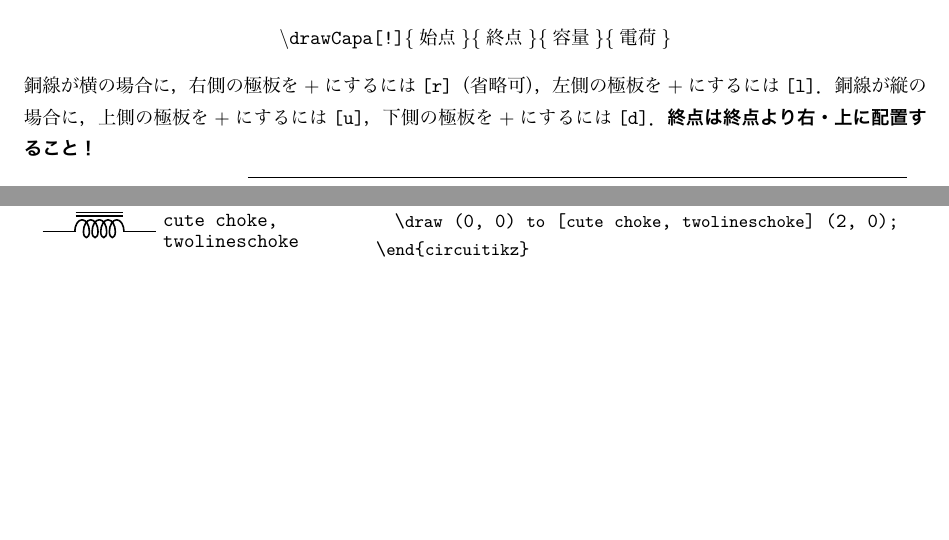
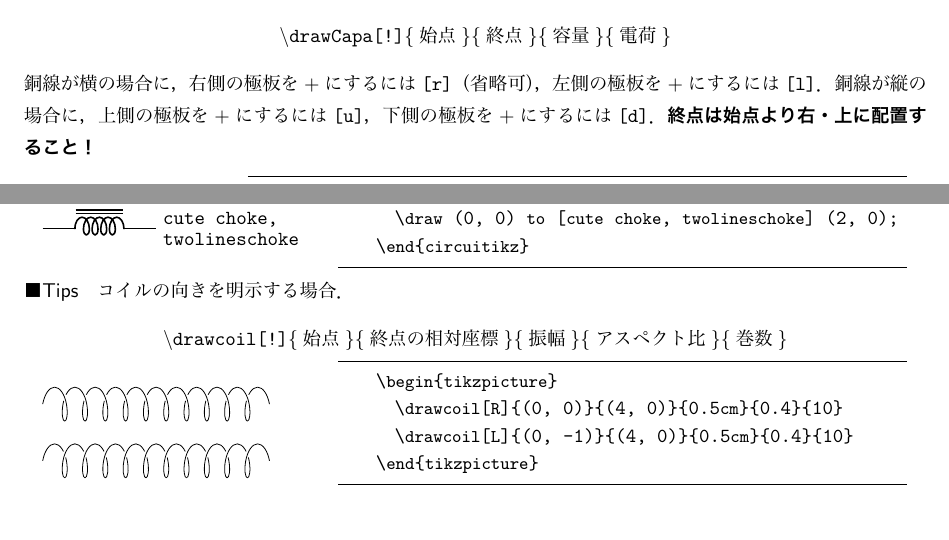
Before and after one commit to tetsu-osaka-physics/samples, a LaTeX document (circuitikz/intro2ctikz.tex): two parts of pages 6 and 7 of 16, joined at a grey line, cut so that both start at the same text, the shorter picture padded with empty space. The pictures show the PDF file circuitikz/intro2ctikz.pdf that the author committed with the source.

Commit message:
drawcoil

```diff
--- a/circuitikz/intro2ctikz.tex
+++ b/circuitikz/intro2ctikz.tex
@@ -784,19 +784,19 @@ lineskip=-0.5ex
 \end{center}
 銅線が横の場合に，右側の極板を$+$にするには\texttt{[r]}（省略可），左側の極板を$+$にするには\texttt{[l]}．
 銅線が縦の場合に，上側の極板を$+$にするには\texttt{[u]}，下側の極板を$+$にするには\texttt{[d]}．
-\textbf{終点は終点より右・上に配置すること！}
+\textbf{終点は始点より右・上に配置すること！}
 
 \bigskip
 
 \begin{minipage}{0.2\hsize}
   \begin{circuitikz}
-    \drawCapa{(0, 0)}{(2, 0)}{$C_1$}{$Q_1$};
+    \drawCapa{(0, 0)}{(2, 0)}{$C_1$}{$Q_1$}
   \end{circuitikz}
 \end{minipage}
 \begin{minipage}{0.75\hsize}
   \begin{lstlisting}
     \begin{circuitikz}
-      \drawCapa{(0, 0)}{(2, 0)}{$C_1$}{$Q_1$};
+      \drawCapa{(0, 0)}{(2, 0)}{$C_1$}{$Q_1$}
     \end{circuitikz}
   \end{lstlisting}
 \end{minipage}
@@ -935,3 +935,14 @@ lineskip=-0.5ex
     \begin{circuitikz}
       \draw (0, 0) to [cute choke, twolineschoke] (2, 0);
     \end{circuitikz}
+  \end{lstlisting}
+\end{minipage}
+
+\paragraph{Tips}
+コイルの向きを明示する場合．
+\begin{center}
+  \texttt{\textbackslash drawcoil[!]}\{始点\}\{終点の相対座標\}\{振幅\}\{アスペクト比\}\{巻数\}
+\end{center}
+
+\begin{minipage}{0.3\hsize}
+  \begin{tikzpicture}
```
Also changed, not shown: circuitikz/intro2ctikz.pdf, circuitikz/intro2ctikz.tex (22 more changed lines).
